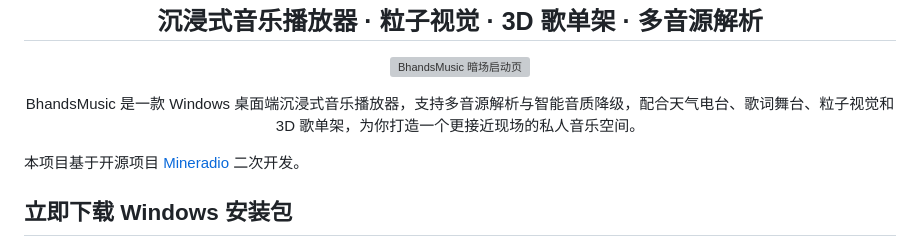
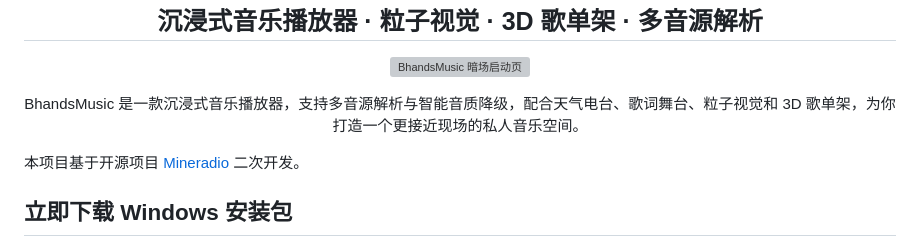
Before and after one commit to Bhands6/BhandsMusicChange, a Markdown page: README.md, the part around the change. Drawn GitHub-style; grey boxes are pictures that could not be loaded.

```diff
--- a/README.md
+++ b/README.md
@@ -9,7 +9,7 @@
 </p>
 
 <p align="center">
-BhandsMusic 是一款 Windows 桌面端沉浸式音乐播放器，支持多音源解析与智能音质降级，配合天气电台、歌词舞台、粒子视觉和 3D 歌单架，为你打造一个更接近现场的私人音乐空间。
+BhandsMusic 是一款沉浸式音乐播放器，支持多音源解析与智能音质降级，配合天气电台、歌词舞台、粒子视觉和 3D 歌单架，为你打造一个更接近现场的私人音乐空间。
 
 本项目基于开源项目 [Mineradio](https://github.com/XxHuberrr/Mineradio) 二次开发。
 </p>
```
